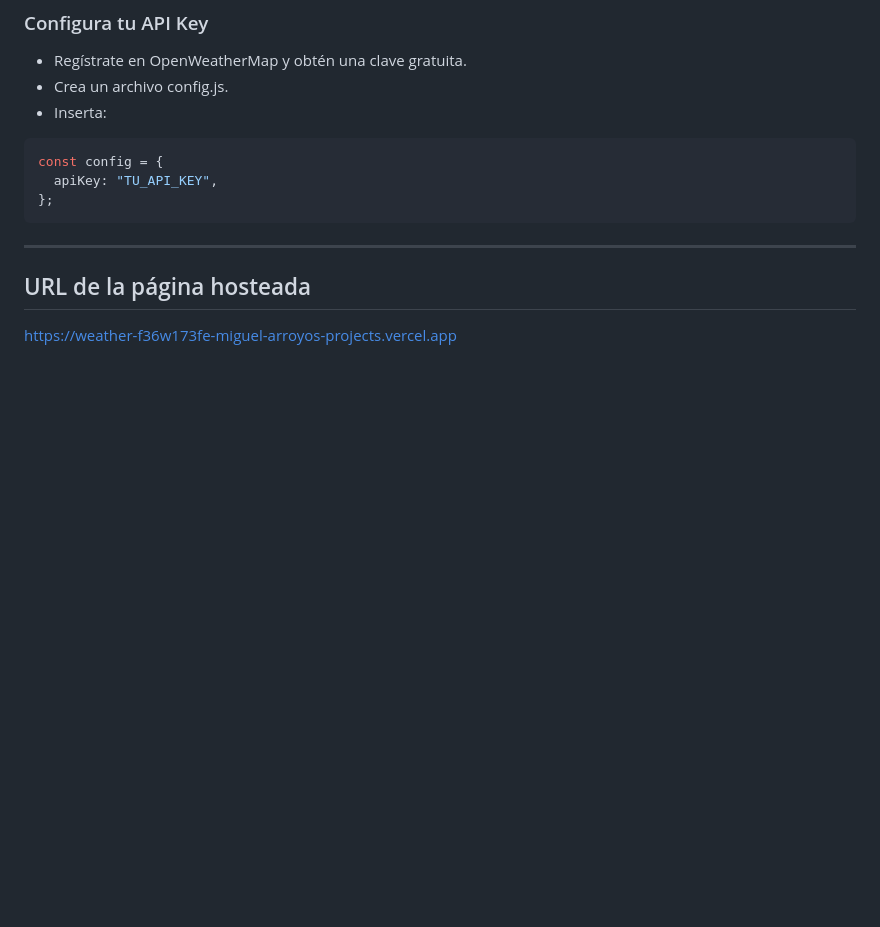
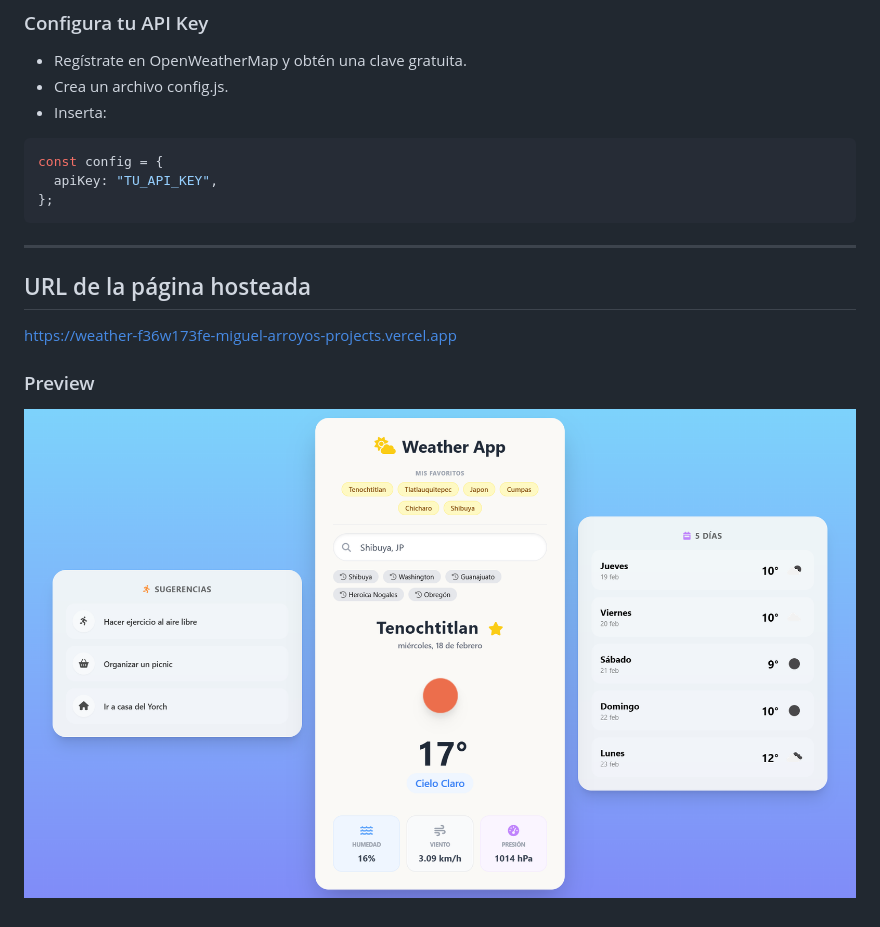
Before and after one commit to MaikyAhoyo/WeatherAPI, a Markdown page: README.md, the part around the change. Drawn GitHub-style; pictures changed too: assets/preview.png (added); blank space fills up the shorter version.

````diff
--- a/README.md
+++ b/README.md
@@ -54,6 +54,7 @@ cd weather-app
 - Regístrate en OpenWeatherMap y obtén una clave gratuita.
 - Crea un archivo config.js.
 - Inserta:
+
 ```js
 const config = {
   apiKey: "TU_API_KEY",
@@ -65,3 +66,7 @@ const config = {
 ## URL de la página hosteada
 
 https://weather-f36w173fe-miguel-arroyos-projects.vercel.app
+
+### Preview
+
+![Vista previa de La aplicación](assets/preview.png)
````
Also changed, not shown: 2 other files.
